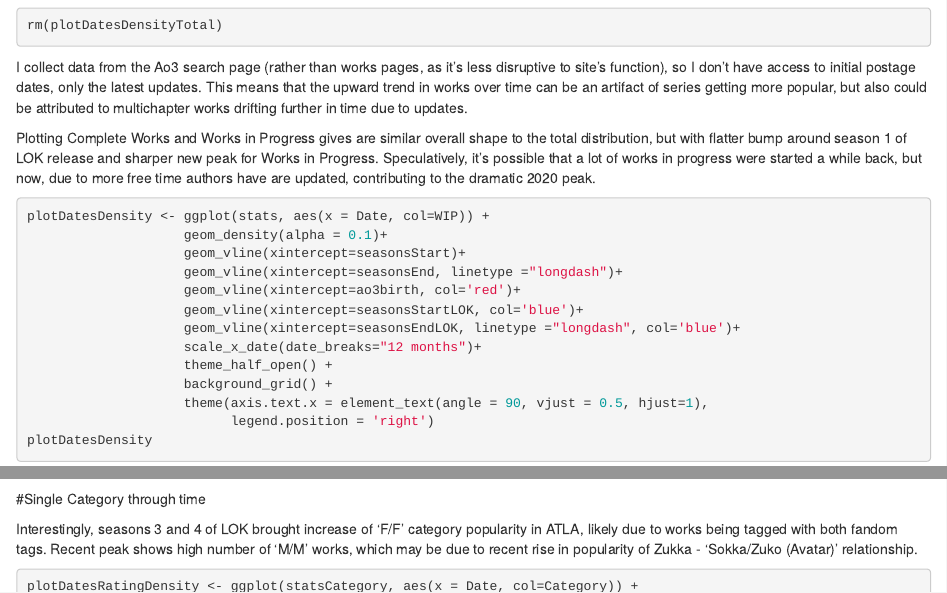
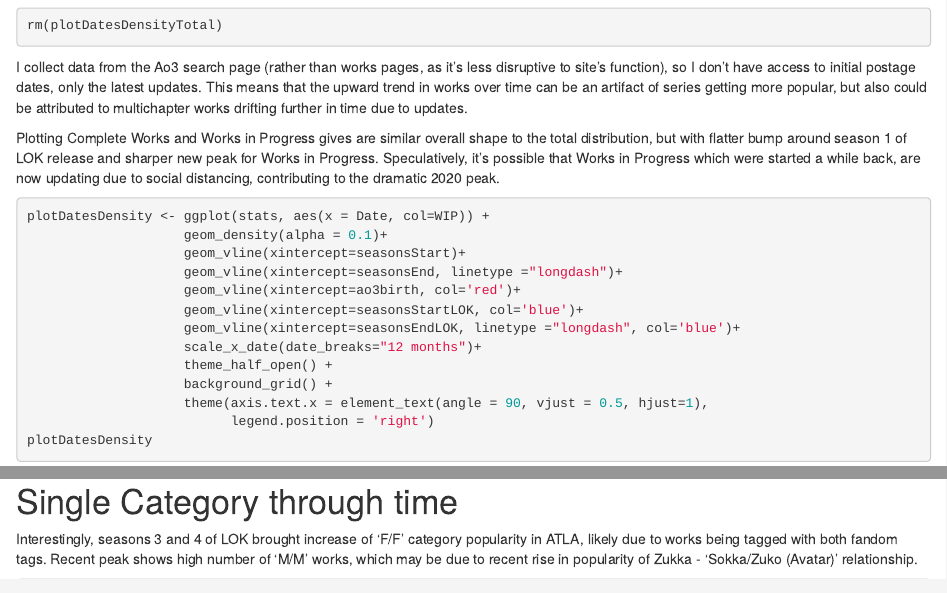
Before and after one commit to darthaline/darthaline.github.io, an R Markdown document (Ao3SearchAnalysis/fandoms/ATLA/ATLA_processing_notebook.Rmd): the page in a window 1100 px wide, from 4100 px down, and a second part further down, joined at a grey line. Rendered offline with R 4.5, knitr and Pandoc, with nearby package versions; some code elsewhere in the file could not run offline.

Commit message:
fixing title/wording for ATLA

````diff
--- a/Ao3SearchAnalysis/fandoms/ATLA/ATLA_processing_notebook.Rmd
+++ b/Ao3SearchAnalysis/fandoms/ATLA/ATLA_processing_notebook.Rmd
@@ -196,7 +196,7 @@ rm(plotDatesDensityTotal)
 
 I collect data from the Ao3 search page (rather than works pages, as it's less disruptive to site's function), so I don't have access to initial postage dates, only the latest updates. This means that the upward trend in works over time can be an artifact of series getting more popular, but also could be attributed to multichapter works drifting further in time due to updates.
 
-Plotting Complete Works and Works in Progress gives are similar overall shape to the total distribution, but with flatter bump around season 1 of LOK release and sharper new peak for Works in Progress. Speculatively, it's possible that a lot of works in progress were started a while back, but now, due to more free time authors have are updated, contributing to the dramatic 2020 peak.
+Plotting Complete Works and Works in Progress gives are similar overall shape to the total distribution, but with flatter bump around season 1 of LOK release and sharper new peak for Works in Progress. Speculatively, it's possible that Works in Progress which were started a while back, are now updating due to social distancing, contributing to the dramatic 2020 peak.
 
 ```{r timelineWIP, message = FALSE, fig.width=10, fig.height=6}
 
````
Also changed, not shown: Ao3SearchAnalysis/fandoms/ATLA/ATLA_processing_notebook.nb.html, Ao3SearchAnalysis/fandoms/ATLA/ATLA_processing_notebook.Rmd (2 more changed lines).
